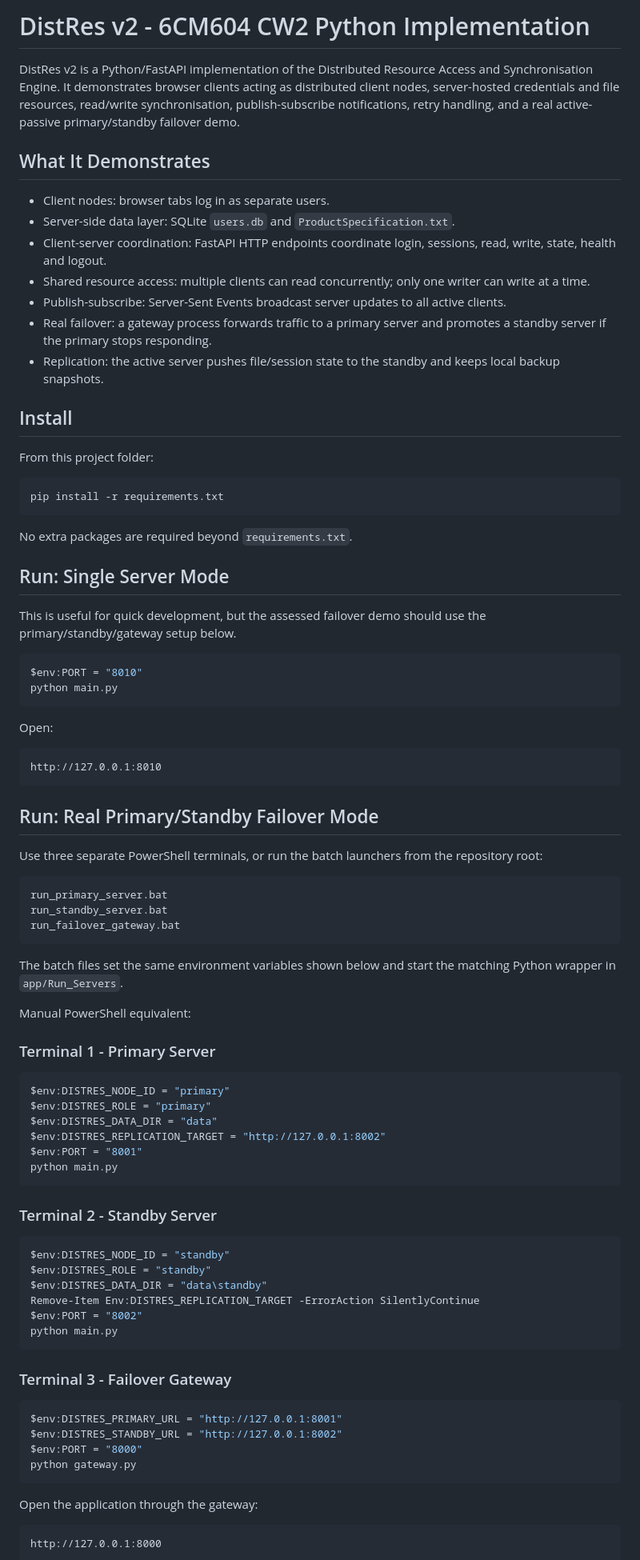
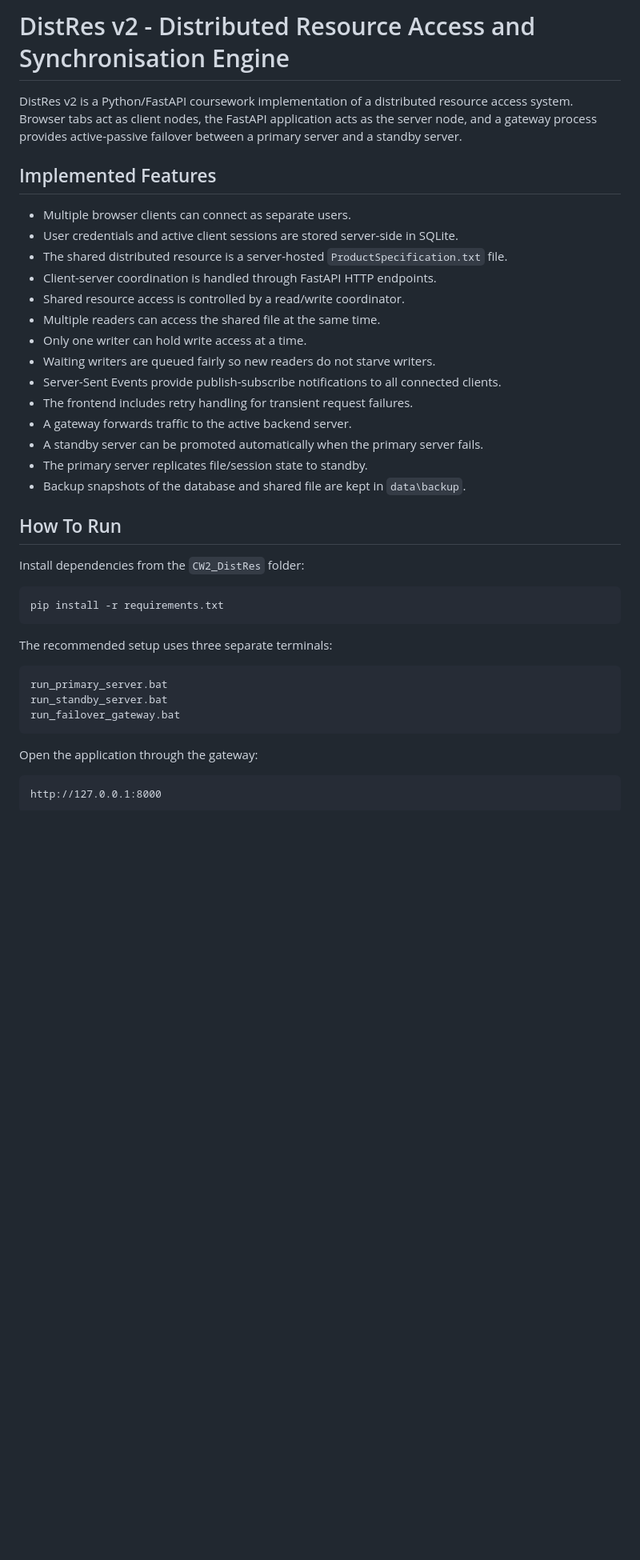
Before and after one commit to SP-Sauce/CW2_DistRes, a Markdown page: README.md, the part around one of its changes. Shown at 80% size. Rendered like a GitHub page; blank space fills up the shorter version.

````diff
--- a/README.md
+++ b/README.md
@@ -1,85 +1,38 @@
-# DistRes v2 - 6CM604 CW2 Python Implementation
+# DistRes v2 - Distributed Resource Access and Synchronisation Engine
 
-DistRes v2 is a Python/FastAPI implementation of the Distributed Resource Access and Synchronisation Engine. It demonstrates browser clients acting as distributed client nodes, server-hosted credentials and file resources, read/write synchronisation, publish-subscribe notifications, retry handling, and a real active-passive primary/standby failover demo.
+DistRes v2 is a Python/FastAPI coursework implementation of a distributed resource access system. Browser tabs act as client nodes, the FastAPI application acts as the server node, and a gateway process provides active-passive failover between a primary server and a standby server.
 
-## What It Demonstrates
+## Implemented Features
 
-- Client nodes: browser tabs log in as separate users.
-- Server-side data layer: SQLite `users.db` and `ProductSpecification.txt`.
-- Client-server coordination: FastAPI HTTP endpoints coordinate login, sessions, read, write, state, health and logout.
-- Shared resource access: multiple clients can read concurrently; only one writer can write at a time.
-- Publish-subscribe: Server-Sent Events broadcast server updates to all active clients.
-- Real failover: a gateway process forwards traffic to a primary server and promotes a standby server if the primary stops responding.
-- Replication: the active server pushes file/session state to the standby and keeps local backup snapshots.
+- Multiple browser clients can connect as separate users.
+- User credentials and active client sessions are stored server-side in SQLite.
+- The shared distributed resource is a server-hosted `ProductSpecification.txt` file.
+- Client-server coordination is handled through FastAPI HTTP endpoints.
+- Shared resource access is controlled by a read/write coordinator.
+- Multiple readers can access the shared file at the same time.
+- Only one writer can hold write access at a time.
+- Waiting writers are queued fairly so new readers do not starve writers.
+- Server-Sent Events provide publish-subscribe notifications to all connected clients.
+- The frontend includes retry handling for transient request failures.
+- A gateway forwards traffic to the active backend server.
+- A standby server can be promoted automatically when the primary server fails.
+- The primary server replicates file/session state to standby.
+- Backup snapshots of the database and shared file are kept in `data\backup`.
 
-## Install
+## How To Run
 
-From this project folder:
+Install dependencies from the `CW2_DistRes` folder:
 
 ```powershell
 pip install -r requirements.txt
 ```
 
-No extra packages are required beyond `requirements.txt`.
-
-## Run: Single Server Mode
-
-This is useful for quick development, but the assessed failover demo should use the primary/standby/gateway setup below.
-
-```powershell
-$env:PORT = "8010"
-python main.py
-```
-
-Open:
-
-```text
-http://127.0.0.1:8010
-```
-
-## Run: Real Primary/Standby Failover Mode
-
-Use three separate PowerShell terminals, or run the batch launchers from the repository root:
+The recommended setup uses three separate terminals:
 
 ```text
 run_primary_server.bat
 run_standby_server.bat
 run_failover_gateway.bat
-```
-
-The batch files set the same environment variables shown below and start the matching Python wrapper in `app/Run_Servers`.
-
-Manual PowerShell equivalent:
-
-### Terminal 1 - Primary Server
-
-```powershell
-$env:DISTRES_NODE_ID = "primary"
-$env:DISTRES_ROLE = "primary"
-$env:DISTRES_DATA_DIR = "data"
-$env:DISTRES_REPLICATION_TARGET = "http://127.0.0.1:8002"
-$env:PORT = "8001"
-python main.py
-```
-
-### Terminal 2 - Standby Server
-
-```powershell
-$env:DISTRES_NODE_ID = "standby"
-$env:DISTRES_ROLE = "standby"
-$env:DISTRES_DATA_DIR = "data\standby"
-Remove-Item Env:DISTRES_REPLICATION_TARGET -ErrorAction SilentlyContinue
-$env:PORT = "8002"
-python main.py
-```
-
-### Terminal 3 - Failover Gateway
-
-```powershell
-$env:DISTRES_PRIMARY_URL = "http://127.0.0.1:8001"
-$env:DISTRES_STANDBY_URL = "http://127.0.0.1:8002"
-$env:PORT = "8000"
-python gateway.py
 ```
 
 Open the application through the gateway:
````
Also changed, not shown: other parts of README.md (+113 -112 lines).
